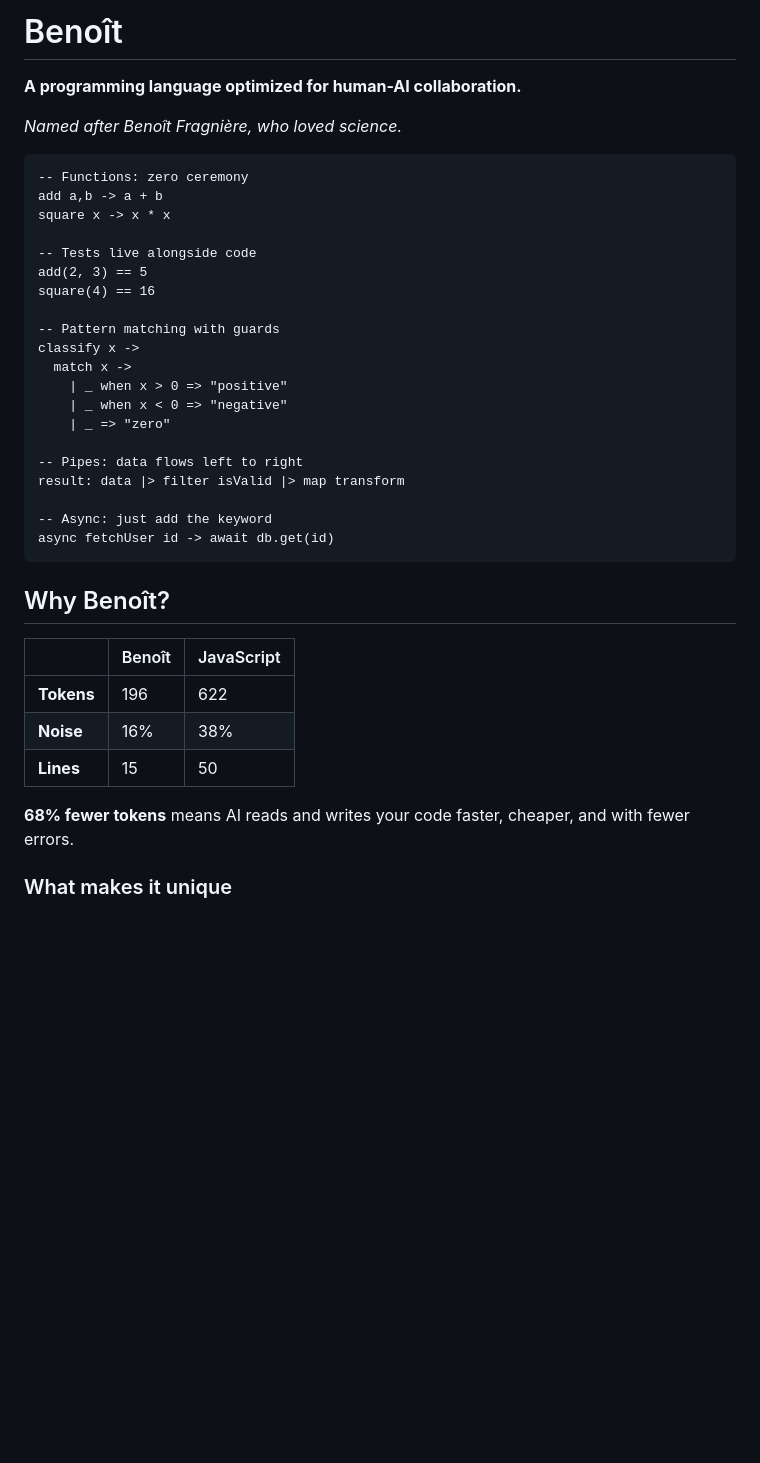
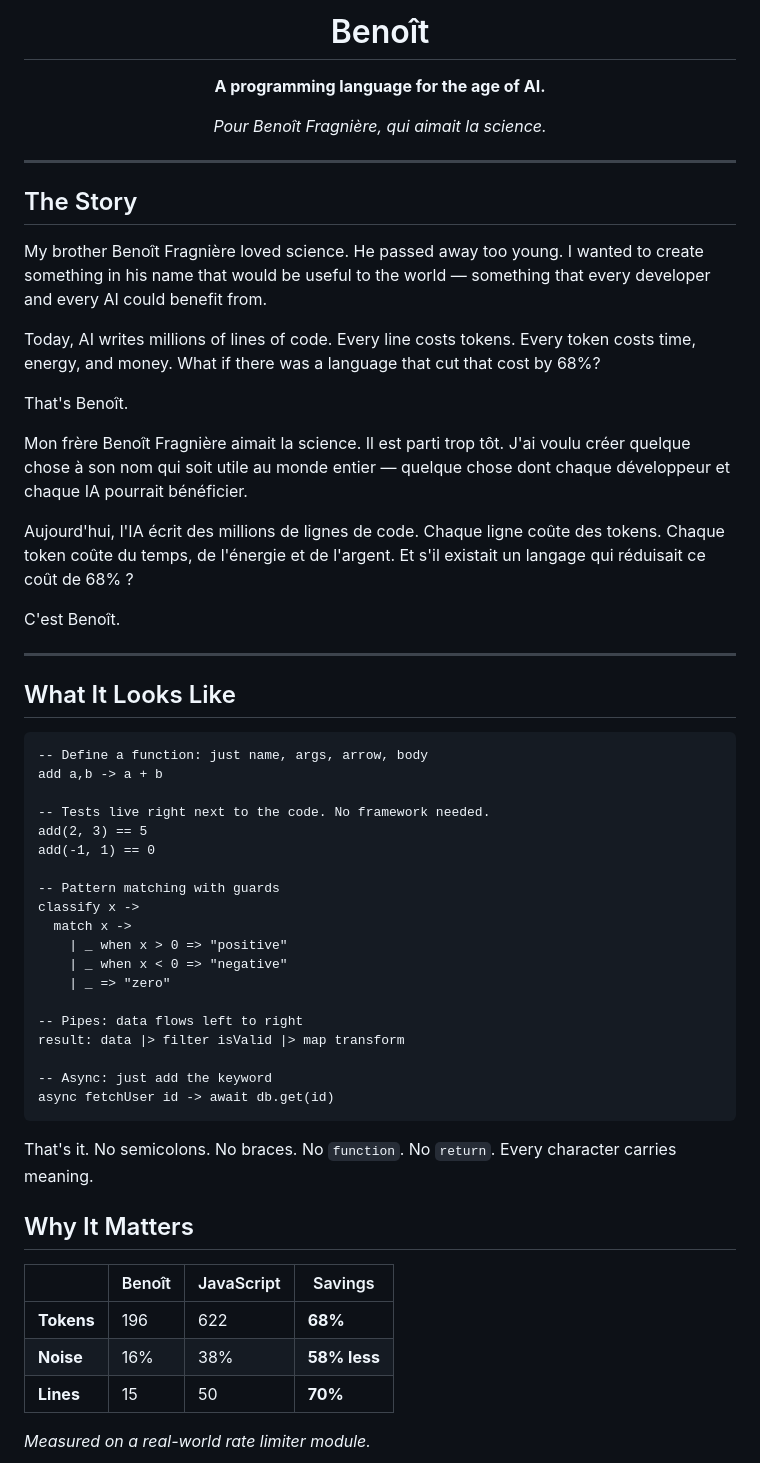
Before and after one commit to SanTiepi/benoit, a Markdown page: README.md, the part around one of its changes. Drawn GitHub-style; blank space fills up the shorter version.

````diff
--- a/README.md
+++ b/README.md
@@ -1,17 +1,36 @@
-# Benoît
+<p align="center">
+  <h1 align="center">Benoît</h1>
+  <p align="center"><strong>A programming language for the age of AI.</strong></p>
+  <p align="center"><em>Pour Benoît Fragnière, qui aimait la science.</em></p>
+</p>
 
-**A programming language optimized for human-AI collaboration.**
+---
 
-*Named after Benoît Fragnière, who loved science.*
+## The Story
+
+My brother Benoît Fragnière loved science. He passed away too young. I wanted to create something in his name that would be useful to the world — something that every developer and every AI could benefit from.
+
+Today, AI writes millions of lines of code. Every line costs tokens. Every token costs time, energy, and money. What if there was a language that cut that cost by 68%?
+
+That's Benoît.
+
+Mon frère Benoît Fragnière aimait la science. Il est parti trop tôt. J'ai voulu créer quelque chose à son nom qui soit utile au monde entier — quelque chose dont chaque développeur et chaque IA pourrait bénéficier.
+
+Aujourd'hui, l'IA écrit des millions de lignes de code. Chaque ligne coûte des tokens. Chaque token coûte du temps, de l'énergie et de l'argent. Et s'il existait un langage qui réduisait ce coût de 68% ?
+
+C'est Benoît.
+
+---
+
+## What It Looks Like
 
 ```
--- Functions: zero ceremony
+-- Define a function: just name, args, arrow, body
 add a,b -> a + b
-square x -> x * x
 
--- Tests live alongside code
+-- Tests live right next to the code. No framework needed.
 add(2, 3) == 5
-square(4) == 16
+add(-1, 1) == 0
 
 -- Pattern matching with guards
 classify x ->
@@ -27,15 +46,15 @@ result: data |> filter isValid |> map transform
 async fetchUser id -> await db.get(id)
 ```
 
-## Why Benoît?
+That's it. No semicolons. No braces. No `function`. No `return`. Every character carries meaning.
 
-| | Benoît | JavaScript |
-|---|--------|------------|
-| **Tokens** | 196 | 622 |
-| **Noise** | 16% | 38% |
-| **Lines** | 15 | 50 |
+## Why It Matters
 
-**68% fewer tokens** means AI reads and writes your code faster, cheaper, and with fewer errors.
+| | Benoît | JavaScript | Savings |
+|---|--------|------------|---------|
+| **Tokens** | 196 | 622 | **68%** |
+| **Noise** | 16% | 38% | **58% less** |
+| **Lines** | 15 | 50 | **70%** |
 
-### What makes it unique
+*Measured on a real-world rate limiter module.*
 
````
Also changed, not shown: other parts of README.md (+136 -45 lines).
